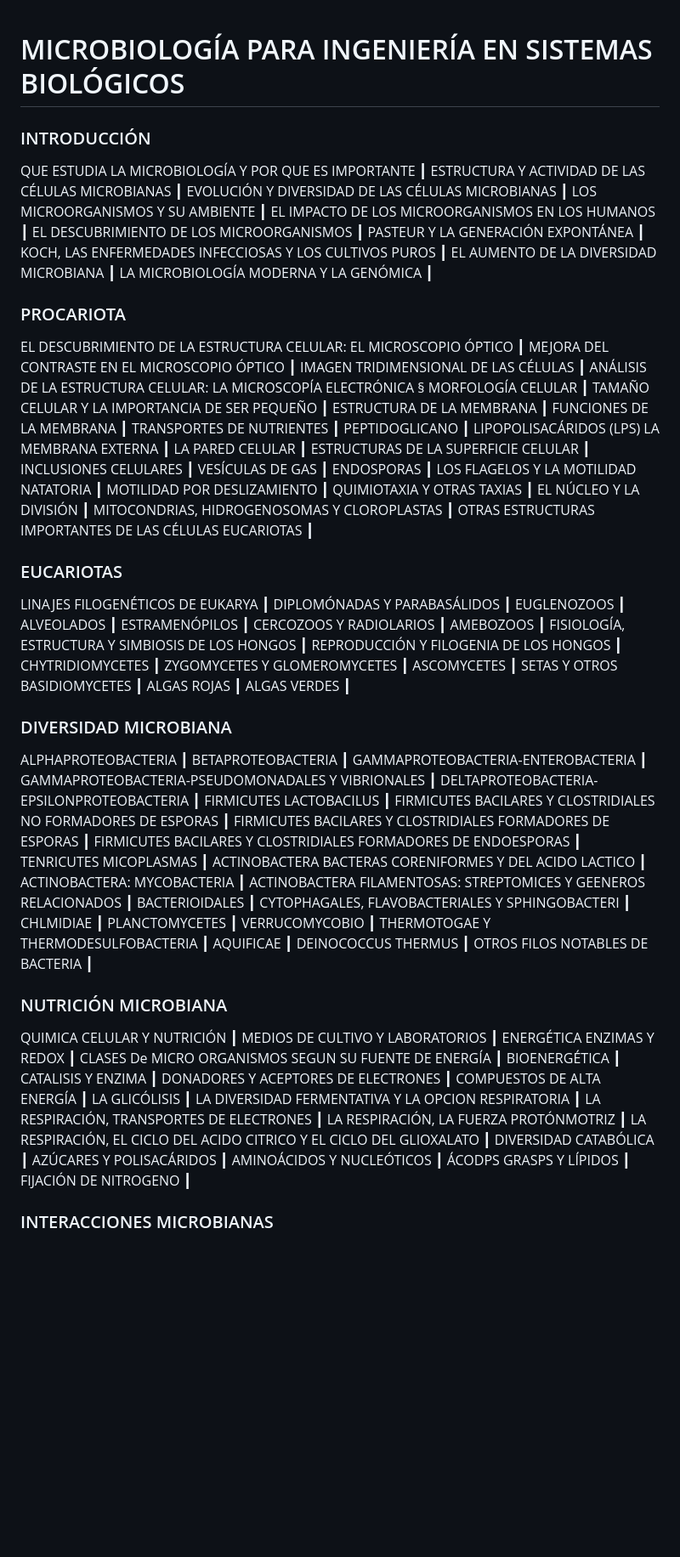
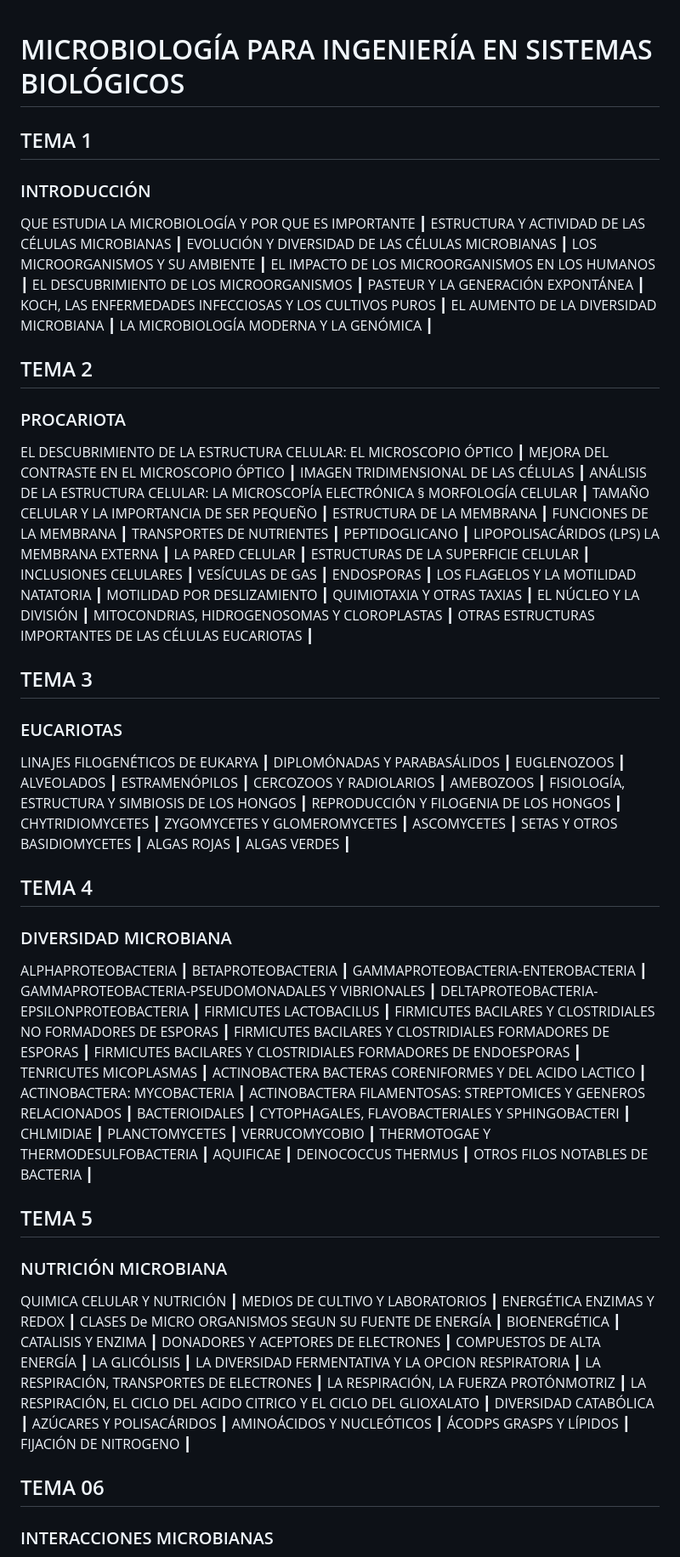
Before and after one commit to mozkar/arsnova, a Markdown page: micro03.md, the part around one of its changes. Shown at 85% size. Rendered like a GitHub page; blank space fills up the shorter version.

```diff
--- a/micro03.md
+++ b/micro03.md
@@ -1,5 +1,6 @@
 # MICROBIOLOGÍA PARA INGENIERÍA EN SISTEMAS BIOLÓGICOS
 
+## TEMA 1
 ### INTRODUCCIÓN
 QUE ESTUDIA LA MICROBIOLOGÍA Y POR QUE ES IMPORTANTE ┃
 ESTRUCTURA Y ACTIVIDAD DE LAS CÉLULAS MICROBIANAS ┃
@@ -12,6 +13,7 @@ KOCH, LAS ENFERMEDADES INFECCIOSAS Y LOS CULTIVOS PUROS ┃
 EL AUMENTO DE LA DIVERSIDAD MICROBIANA ┃
 LA MICROBIOLOGÍA MODERNA Y LA GENÓMICA ┃
 
+## TEMA 2
 ### PROCARIOTA
 EL DESCUBRIMIENTO DE LA ESTRUCTURA CELULAR: EL MICROSCOPIO ÓPTICO ┃
 MEJORA DEL CONTRASTE EN EL MICROSCOPIO ÓPTICO ┃
@@ -36,6 +38,7 @@ EL NÚCLEO Y LA DIVISIÓN ┃
 MITOCONDRIAS, HIDROGENOSOMAS Y CLOROPLASTAS ┃
 OTRAS ESTRUCTURAS IMPORTANTES DE LAS CÉLULAS EUCARIOTAS ┃
 
+## TEMA 3
 ### EUCARIOTAS
 LINAJES FILOGENÉTICOS DE EUKARYA ┃
 DIPLOMÓNADAS Y PARABASÁLIDOS ┃
@@ -53,6 +56,7 @@ SETAS Y OTROS BASIDIOMYCETES ┃
 ALGAS ROJAS ┃
 ALGAS VERDES ┃
 
+## TEMA 4
 ### DIVERSIDAD MICROBIANA
 ALPHAPROTEOBACTERIA ┃
 BETAPROTEOBACTERIA ┃
@@ -77,6 +81,7 @@ AQUIFICAE ┃
 DEINOCOCCUS THERMUS ┃
 OTROS FILOS NOTABLES DE BACTERIA ┃
 
+## TEMA 5
 ### NUTRICIÓN MICROBIANA
 QUIMICA CELULAR  Y NUTRICIÓN  ┃
 MEDIOS DE CULTIVO  Y LABORATORIOS  ┃
@@ -97,6 +102,7 @@ AMINOÁCIDOS Y NUCLEÓTICOS ┃
 ÁCODPS GRASPS Y LÍPIDOS ┃
 FIJACIÓN DE NITROGENO ┃
 
+## TEMA 06
 ### INTERACCIONES MICROBIANAS
 LIQUENES ┃
 CHLOROCHROMATIUM AGGREGATUM ┃
```
Also changed, not shown: other parts of micro03.md (+6 -0 lines).
